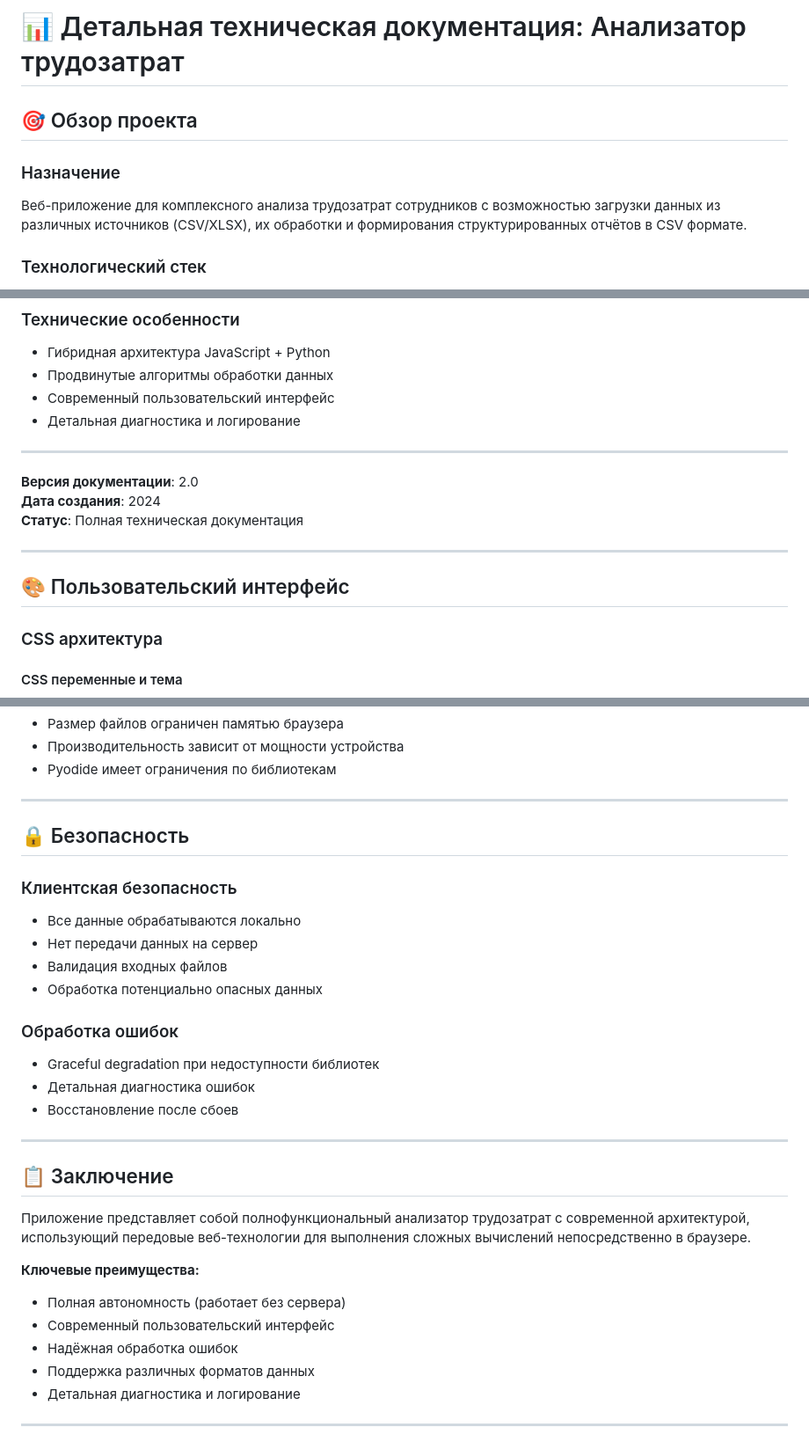
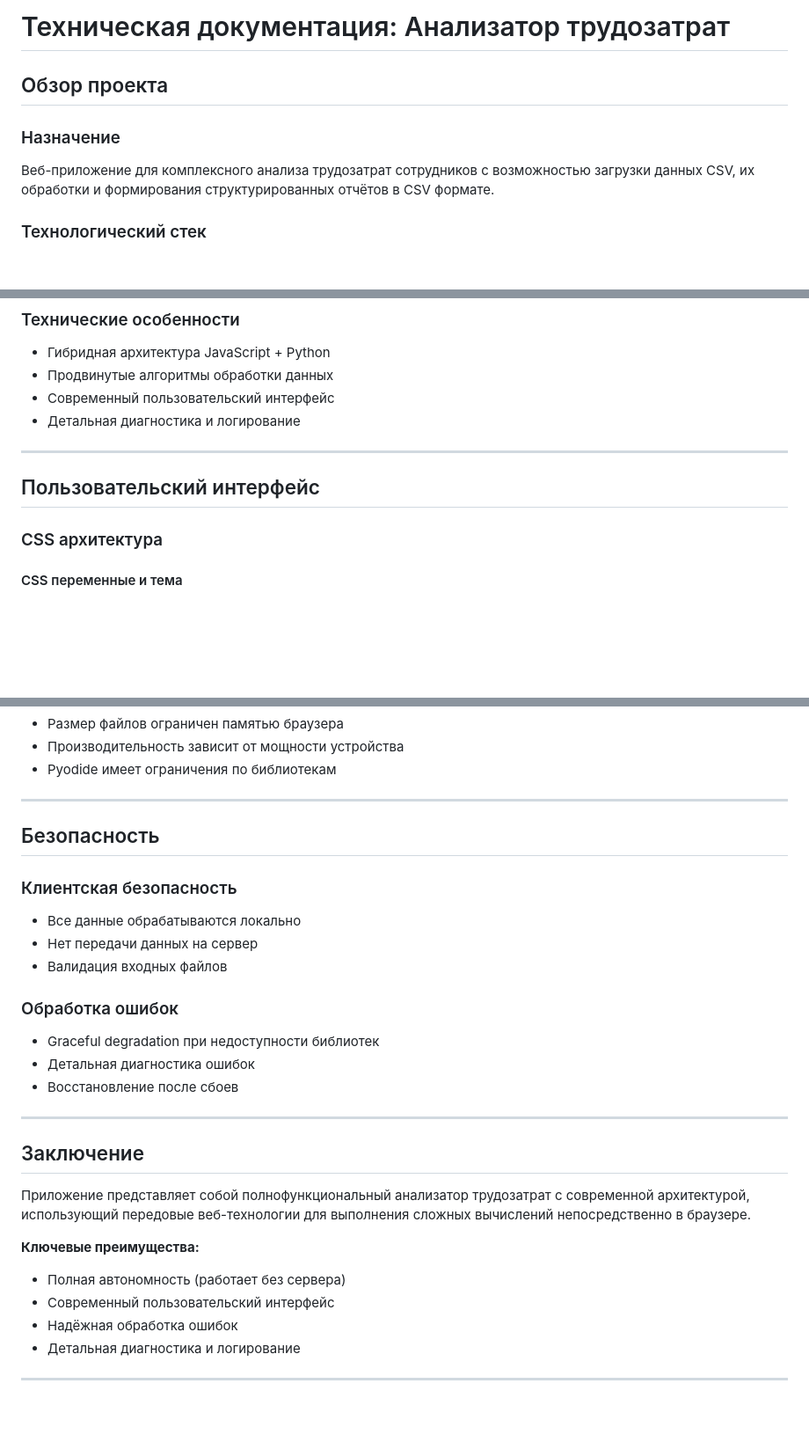
Before and after one commit to julievandermed/CKDP-2.0, a Markdown page: TECHNICAL_DOCUMENTATION.md, 3 parts joined by grey strips. Shown at 88% size. Drawn GitHub-style; blank space fills up the shorter version.

```diff
--- a/TECHNICAL_DOCUMENTATION.md
+++ b/TECHNICAL_DOCUMENTATION.md
@@ -1,9 +1,9 @@
-# 📊 Детальная техническая документация: Анализатор трудозатрат
-
-## 🎯 Обзор проекта
+# Техническая документация: Анализатор трудозатрат
+
+## Обзор проекта
 
 ### Назначение
-Веб-приложение для комплексного анализа трудозатрат сотрудников с возможностью загрузки данных из различных источников (CSV/XLSX), их обработки и формирования структурированных отчётов в CSV формате.
+Веб-приложение для комплексного анализа трудозатрат сотрудников с возможностью загрузки данных СSV, их обработки и формирования структурированных отчётов в CSV формате.
 
 ### Технологический стек
 - **Frontend**: HTML5, CSS3, JavaScript ES6+
@@ -906,13 +900,7 @@ User,Total
 
 ---
 
-**Версия документации**: 2.0
-**Дата создания**: 2024
-**Статус**: Полная техническая документация
-
----
-
-## 🎨 Пользовательский интерфейс
+## Пользовательский интерфейс
 
 ### CSS архитектура
 
@@ -1494,14 +1446,13 @@ except Exception as e:
 
 ---
 
-## 🔒 Безопасность
+## Безопасность
 
 ### Клиентская безопасность
 
 - Все данные обрабатываются локально
 - Нет передачи данных на сервер
 - Валидация входных файлов
-- Обработка потенциально опасных данных
 
 ### Обработка ошибок
 
@@ -1511,7 +1462,7 @@ except Exception as e:
 
 ---
 
-## 📋 Заключение
+## Заключение
 
 Приложение представляет собой полнофункциональный анализатор трудозатрат с современной архитектурой, использующий передовые веб-технологии для выполнения сложных вычислений непосредственно в браузере.
 
@@ -1519,7 +1470,6 @@ except Exception as e:
 - Полная автономность (работает без сервера)
 - Современный пользовательский интерфейс
 - Надёжная обработка ошибок
-- Поддержка различных форматов данных
 - Детальная диагностика и логирование
 
 ---
```
Also changed, not shown: other parts of TECHNICAL_DOCUMENTATION.md (+18 -60 lines).
